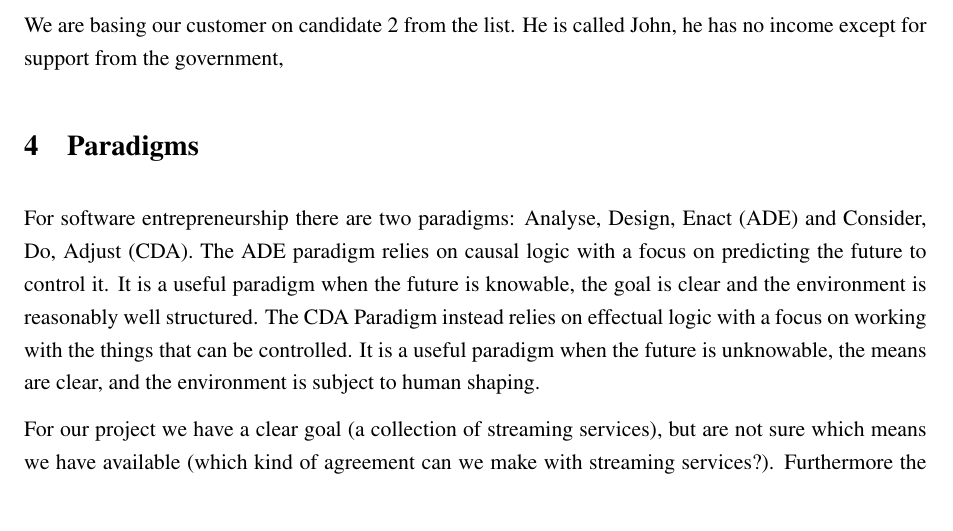
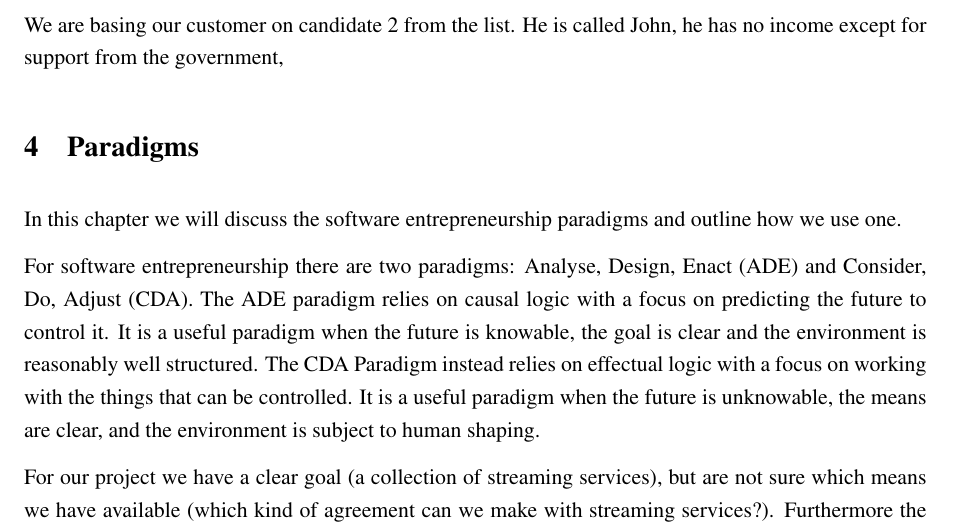
Before and after one commit to Dpt906e15/ENT_MiniProject, a LaTeX document (Report/report.tex, which reads Report/text/Paradigms/paradigms.tex): part of page 13 of 16, cut so that both start at the same text. Compiled offline with pdfLaTeX.

Commit message:
added paradigms intro

```diff
--- a/Report/text/Paradigms/paradigms.tex
+++ b/Report/text/Paradigms/paradigms.tex
@@ -1,5 +1,7 @@
 \section{Paradigms}
 \label{sec:paradigms}
+In this chapter we will discuss the software entrepreneurship paradigms and outline how we use one.
+
 For software entrepreneurship there are two paradigms: Analyse, Design, Enact (ADE) and Consider, Do, Adjust (CDA).
 The ADE paradigm relies on causal logic with a focus on predicting the future to control it.
 It is a useful paradigm when the future is knowable, the goal is clear and the environment is reasonably well structured.
```
